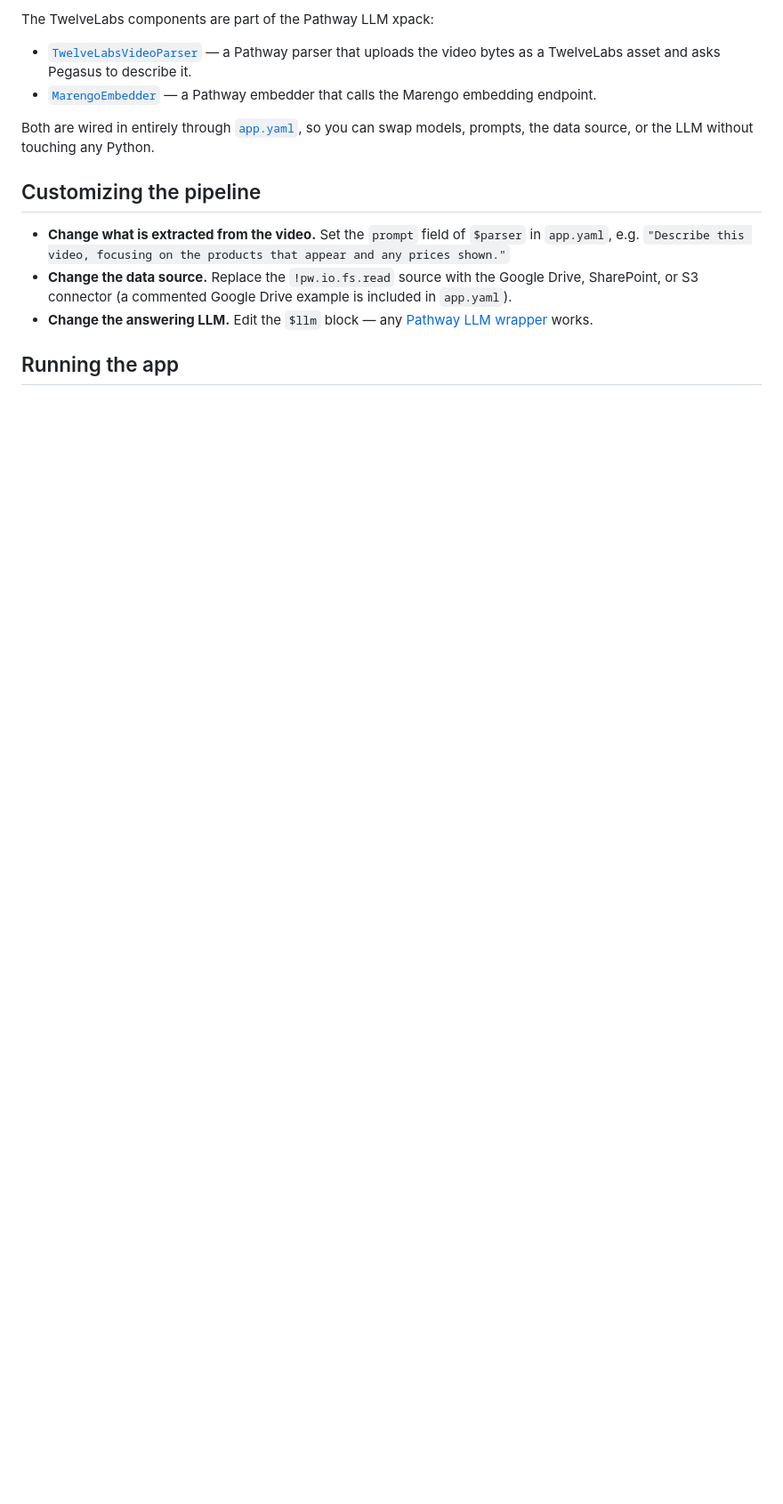
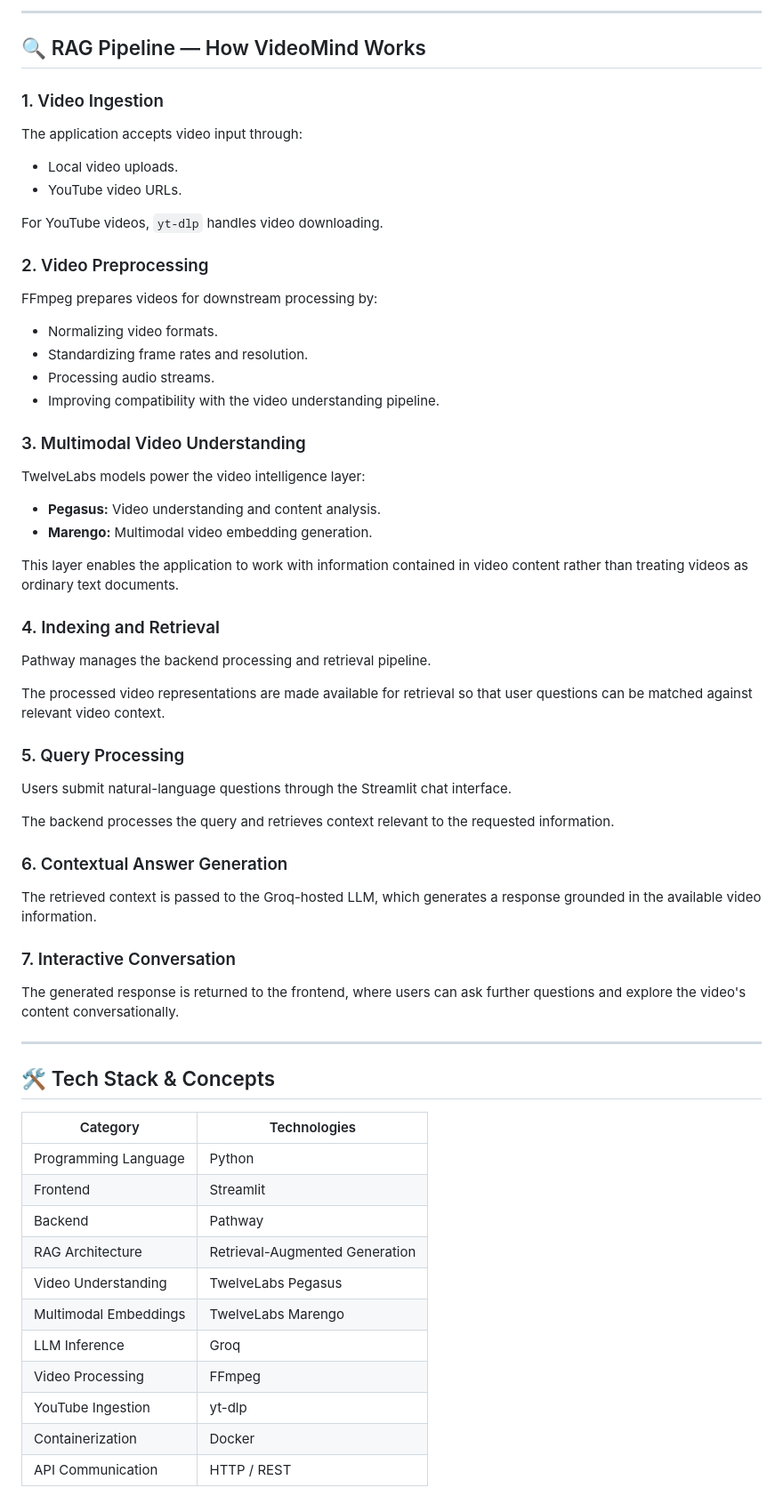
Before and after one commit to Harshit-0021/VideoMind, a Markdown page: README.md, the part around one of its changes. Shown at 89% size. Drawn GitHub-style; blank space fills up the shorter version.

````diff
--- a/README.md
+++ b/README.md
@@ -47,26 +66,69 @@ video files ─▶ pw.io.fs.read (bytes)
 ```
 
-The TwelveLabs components are part of the Pathway LLM xpack:
+---
 
-- [`TwelveLabsVideoParser`](https://pathway.com/developers/api-docs/pathway-xpacks-llm/parsers#pathway.xpacks.llm.parsers.TwelveLabsVideoParser)
-  — a Pathway parser that uploads the video bytes as a TwelveLabs asset and asks
-  Pegasus to describe it.
-- [`MarengoEmbedder`](https://pathway.com/developers/api-docs/pathway-xpacks-llm/embedders#pathway.xpacks.llm.embedders.MarengoEmbedder)
-  — a Pathway embedder that calls the Marengo embedding endpoint.
+## 🔍 RAG Pipeline — How VideoMind Works
 
-Both are wired in entirely through [`app.yaml`](app.yaml), so you can swap models,
-prompts, the data source, or the LLM without touching any Python.
+### 1. Video Ingestion
 
-## Customizing the pipeline
+The application accepts video input through:
+- Local video uploads.
+- YouTube video URLs.
 
-- **Change what is extracted from the video.** Set the `prompt` field of
-  `$parser` in `app.yaml`, e.g. `"Describe this video, focusing on the products
-  that appear and any prices shown."`
-- **Change the data source.** Replace the `!pw.io.fs.read` source with the Google
-  Drive, SharePoint, or S3 connector (a commented Google Drive example is
-  included in `app.yaml`).
-- **Change the answering LLM.** Edit the `$llm` block — any
-  [Pathway LLM wrapper](https://pathway.com/developers/api-docs/pathway-xpacks-llm/llms)
-  works.
+For YouTube videos, `yt-dlp` handles video downloading.
 
-## Running the app
+### 2. Video Preprocessing
+
+FFmpeg prepares videos for downstream processing by:
+- Normalizing video formats.
+- Standardizing frame rates and resolution.
+- Processing audio streams.
+- Improving compatibility with the video understanding pipeline.
+
+### 3. Multimodal Video Understanding
+
+TwelveLabs models power the video intelligence layer:
+
+- **Pegasus:** Video understanding and content analysis.
+- **Marengo:** Multimodal video embedding generation.
+
+This layer enables the application to work with information contained in video content rather than treating videos as ordinary text documents.
+
+### 4. Indexing and Retrieval
+
+Pathway manages the backend processing and retrieval pipeline.
+
+The processed video representations are made available for retrieval so that user questions can be matched against relevant video context.
+
+### 5. Query Processing
+
+Users submit natural-language questions through the Streamlit chat interface.
+
+The backend processes the query and retrieves context relevant to the requested information.
+
+### 6. Contextual Answer Generation
+
+The retrieved context is passed to the Groq-hosted LLM, which generates a response grounded in the available video information.
+
+### 7. Interactive Conversation
+
+The generated response is returned to the frontend, where users can ask further questions and explore the video's content conversationally.
+
+---
+
+## 🛠️ Tech Stack & Concepts
+
+| Category | Technologies |
+|---|---|
+| Programming Language | Python |
+| Frontend | Streamlit |
+| Backend | Pathway |
+| RAG Architecture | Retrieval-Augmented Generation |
+| Video Understanding | TwelveLabs Pegasus |
+| Multimodal Embeddings | TwelveLabs Marengo |
+| LLM Inference | Groq |
+| Video Processing | FFmpeg |
+| YouTube Ingestion | yt-dlp |
+| Containerization | Docker |
+| API Communication | HTTP / REST |
+
````
Also changed, not shown: other parts of README.md (+191 -62 lines), screenshots/chat_interface.png (added), screenshots/landing_page.png (added).
